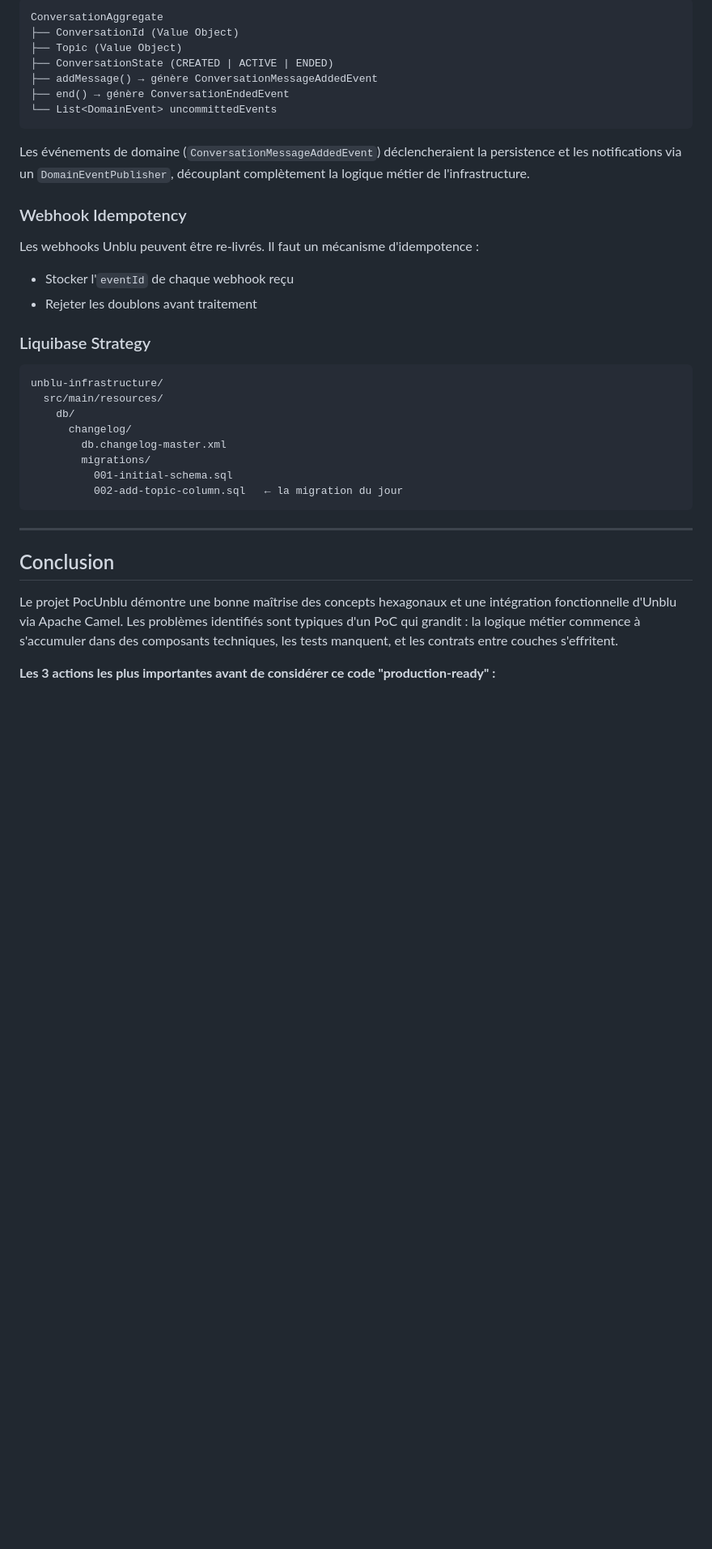
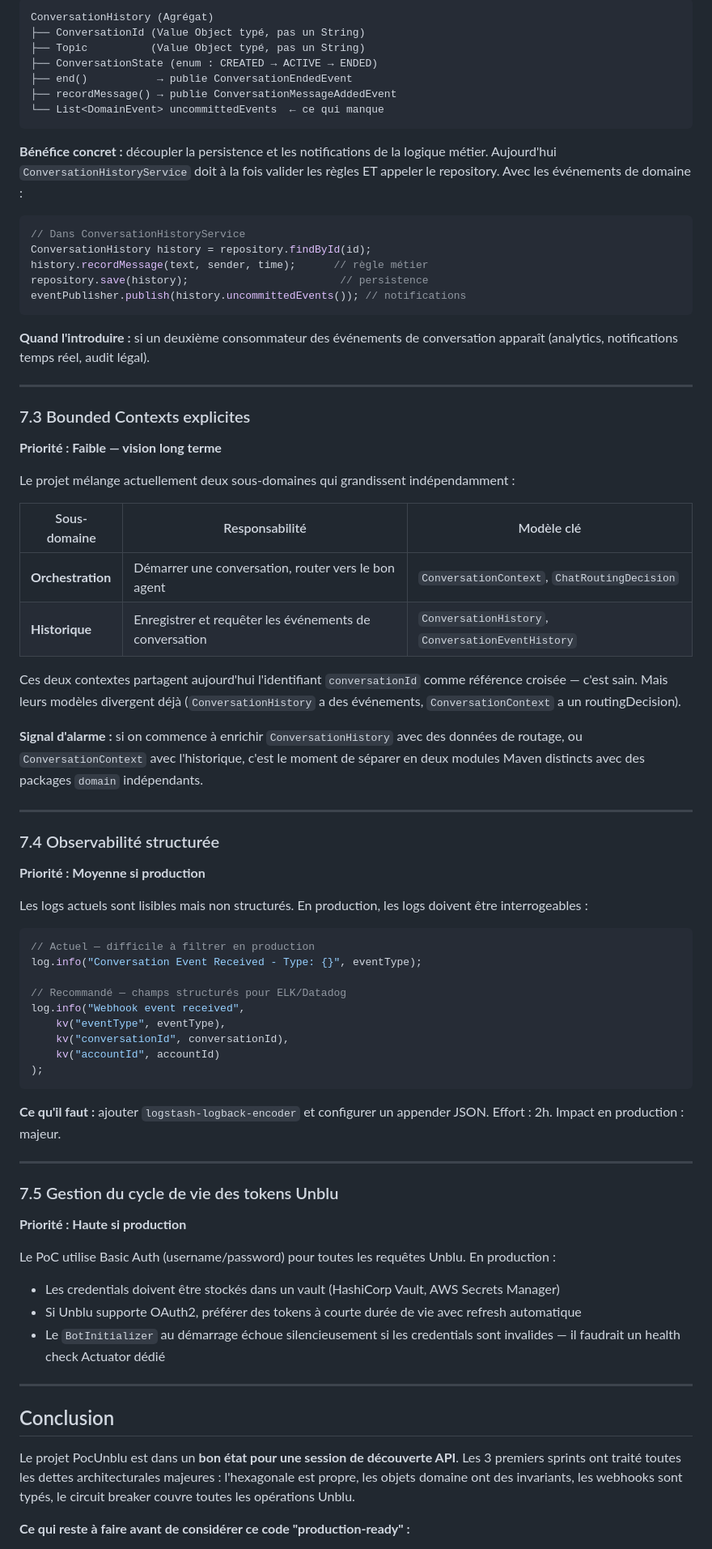
Before and after one commit to dmissud/PocUnblu, a Markdown page: docs/AUDIT_TECHNICIEN.md, the part around one of its changes. Shown at 81% size. Rendered like a GitHub page; blank space fills up the shorter version.

````diff
--- a/docs/AUDIT_TECHNICIEN.md
+++ b/docs/AUDIT_TECHNICIEN.md
@@ -397,40 +324,81 @@ Pour une application de production, les conversations ont un cycle de vie riche
 
 ```
-ConversationAggregate
-├── ConversationId (Value Object)
-├── Topic (Value Object)
-├── ConversationState (CREATED | ACTIVE | ENDED)
-├── addMessage() → génère ConversationMessageAddedEvent
-├── end() → génère ConversationEndedEvent
-└── List<DomainEvent> uncommittedEvents
+ConversationHistory (Agrégat)
+├── ConversationId (Value Object typé, pas un String)
+├── Topic          (Value Object typé, pas un String)
+├── ConversationState (enum : CREATED → ACTIVE → ENDED)
+├── end()           → publie ConversationEndedEvent
+├── recordMessage() → publie ConversationMessageAddedEvent
+└── List<DomainEvent> uncommittedEvents  ← ce qui manque
 ```
 
-Les événements de domaine (`ConversationMessageAddedEvent`) déclencheraient la persistence et les notifications via un `DomainEventPublisher`, découplant complètement la logique métier de l'infrastructure.
+**Bénéfice concret :** découpler la persistence et les notifications de la logique métier. Aujourd'hui `ConversationHistoryService` doit à la fois valider les règles ET appeler le repository. Avec les événements de domaine :
 
-### Webhook Idempotency
+```java
+// Dans ConversationHistoryService
+ConversationHistory history = repository.findById(id);
+history.recordMessage(text, sender, time);      // règle métier
+repository.save(history);                        // persistence
+eventPublisher.publish(history.uncommittedEvents()); // notifications
+```
 
-Les webhooks Unblu peuvent être re-livrés. Il faut un mécanisme d'idempotence :
-- Stocker l'`eventId` de chaque webhook reçu
-- Rejeter les doublons avant traitement
+**Quand l'introduire :** si un deuxième consommateur des événements de conversation apparaît (analytics, notifications temps réel, audit légal).
 
-### Liquibase Strategy
+---
 
+### 7.3 Bounded Contexts explicites
+
+**Priorité : Faible — vision long terme**
+
+Le projet mélange actuellement deux sous-domaines qui grandissent indépendamment :
+
+| Sous-domaine | Responsabilité | Modèle clé |
+|-------------|---------------|-----------|
+| **Orchestration** | Démarrer une conversation, router vers le bon agent | `ConversationContext`, `ChatRoutingDecision` |
+| **Historique** | Enregistrer et requêter les événements de conversation | `ConversationHistory`, `ConversationEventHistory` |
+
+Ces deux contextes partagent aujourd'hui l'identifiant `conversationId` comme référence croisée — c'est sain. Mais leurs modèles divergent déjà (`ConversationHistory` a des événements, `ConversationContext` a un routingDecision).
+
+**Signal d'alarme :** si on commence à enrichir `ConversationHistory` avec des données de routage, ou `ConversationContext` avec l'historique, c'est le moment de séparer en deux modules Maven distincts avec des packages `domain` indépendants.
+
+---
+
+### 7.4 Observabilité structurée
+
+**Priorité : Moyenne si production**
+
+Les logs actuels sont lisibles mais non structurés. En production, les logs doivent être interrogeables :
+
+```java
+// Actuel — difficile à filtrer en production
+log.info("Conversation Event Received - Type: {}", eventType);
+
+// Recommandé — champs structurés pour ELK/Datadog
+log.info("Webhook event received",
+    kv("eventType", eventType),
+    kv("conversationId", conversationId),
+    kv("accountId", accountId)
+);
 ```
-unblu-infrastructure/
-  src/main/resources/
-    db/
-      changelog/
-        db.changelog-master.xml
-        migrations/
-          001-initial-schema.sql
-          002-add-topic-column.sql   ← la migration du jour
-```
+
+**Ce qu'il faut :** ajouter `logstash-logback-encoder` et configurer un appender JSON. Effort : 2h. Impact en production : majeur.
+
+---
+
+### 7.5 Gestion du cycle de vie des tokens Unblu
+
+**Priorité : Haute si production**
+
+Le PoC utilise Basic Auth (username/password) pour toutes les requêtes Unblu. En production :
+- Les credentials doivent être stockés dans un vault (HashiCorp Vault, AWS Secrets Manager)
+- Si Unblu supporte OAuth2, préférer des tokens à courte durée de vie avec refresh automatique
+- Le `BotInitializer` au démarrage échoue silencieusement si les credentials sont invalides — il faudrait un health check Actuator dédié
 
 ---
 
 ## Conclusion
 
-Le projet PocUnblu démontre une bonne maîtrise des concepts hexagonaux et une intégration fonctionnelle d'Unblu via Apache Camel. Les problèmes identifiés sont typiques d'un PoC qui grandit : la logique métier commence à s'accumuler dans des composants techniques, les tests manquent, et les contrats entre couches s'effritent.
+Le projet PocUnblu est dans un **bon état pour une session de découverte API**. Les 3 premiers sprints ont traité toutes les dettes architecturales majeures : l'hexagonale est propre, les objets domaine ont des invariants, les webhooks sont typés, le circuit breaker couvre toutes les opérations Unblu.
 
-**Les 3 actions les plus importantes avant de considérer ce code "production-ready" :**
+**Ce qui reste à faire avant de considérer ce code "production-ready" :**
 
````
Also changed, not shown: other parts of docs/AUDIT_TECHNICIEN.md (+189 -258 lines).
